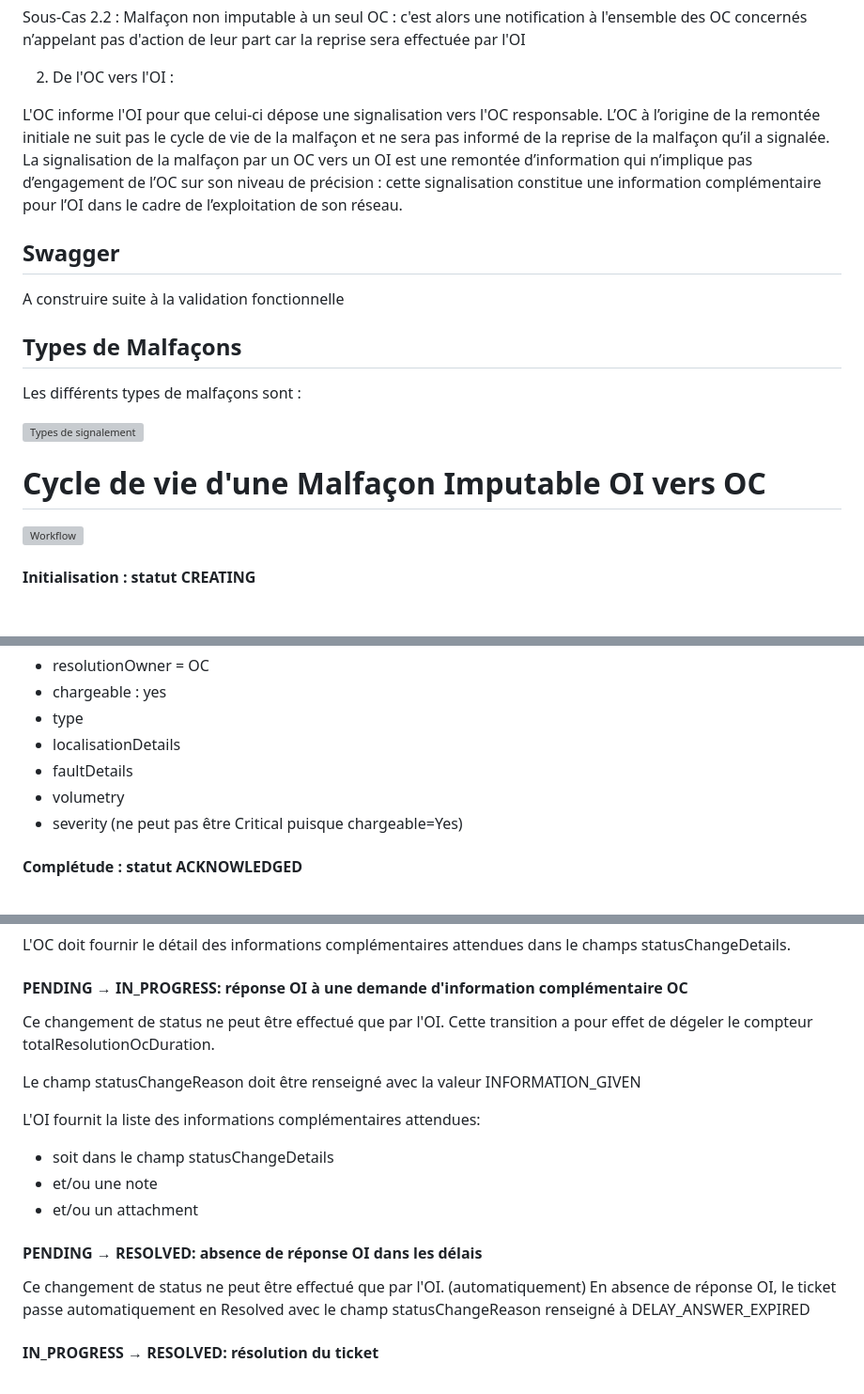
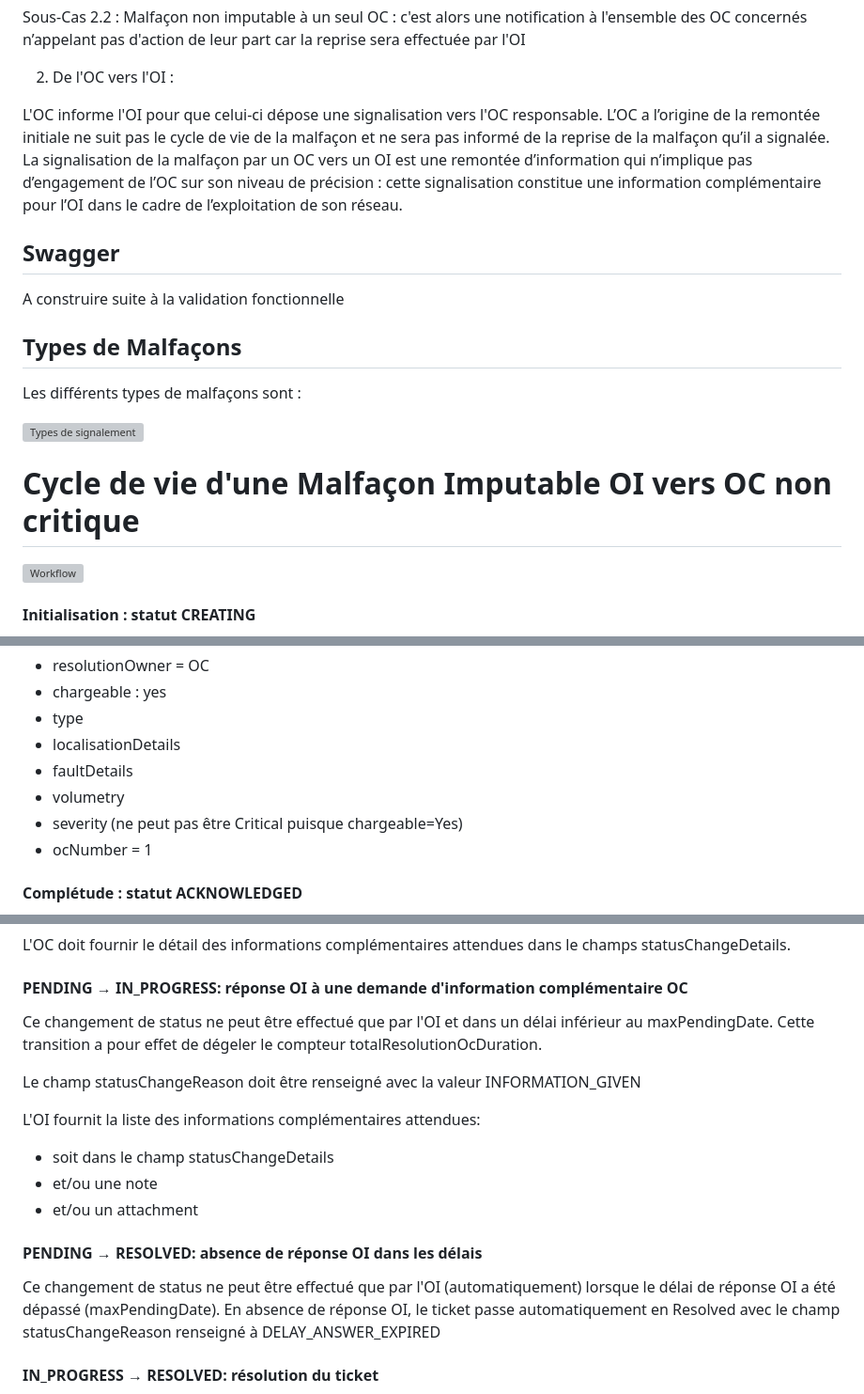
Before and after one commit to before-interop/malfacon, a Markdown page: README.md, 3 parts joined by grey strips. Shown at 94% size. Rendered like a GitHub page; blank space fills up the shorter version; grey boxes are pictures that could not be loaded.

Commit message:
modf. mineures

```diff
--- a/README.md
+++ b/README.md
@@ -44,7 +44,7 @@ Sous-Cas 2.2 : Malfaçon non imputable à un seul OC : c'est alors une notificat
 
 2) De l'OC vers l'OI :
 
-L'OC informe l'OI pour que celui-ci dépose une signalisation vers l'OC responsable. L’OC à l’origine de la remontée initiale ne suit pas le cycle de vie de la malfaçon et ne sera pas informé de la reprise de la malfaçon qu’il a signalée.  La signalisation de la malfaçon par un OC vers un OI est une remontée d’information qui n’implique pas d’engagement de l’OC sur son niveau de précision : cette signalisation constitue une information complémentaire pour l’OI dans le cadre de l’exploitation de son réseau.
+L'OC informe l'OI pour que celui-ci dépose une signalisation vers l'OC responsable. L’OC a l’origine de la remontée initiale ne suit pas le cycle de vie de la malfaçon et ne sera pas informé de la reprise de la malfaçon qu’il a signalée.  La signalisation de la malfaçon par un OC vers un OI est une remontée d’information qui n’implique pas d’engagement de l’OC sur son niveau de précision : cette signalisation constitue une information complémentaire pour l’OI dans le cadre de l’exploitation de son réseau.
 
 ## Swagger
 
@@ -55,7 +55,7 @@ Les différents types de malfaçons sont :
 
 ![Types de signalement](./type.drawio.svg)
 
-# Cycle de vie d'une Malfaçon Imputable OI vers OC
+# Cycle de vie d'une Malfaçon Imputable OI vers OC non critique
 ![Workflow](./statusOiOcImput.drawio.svg)
 
 #### Initialisation : statut CREATING
@@ -70,6 +70,7 @@ L'OI a renseigné les champs :
 - faultDetails
 - volumetry
 - severity (ne peut pas être Critical puisque chargeable=Yes)
+- ocNumber = 1
 
 
 #### Complétude : statut ACKNOWLEDGED
@@ -124,7 +126,7 @@ OTHER : Autre information attendue
 L'OC doit fournir le détail des informations complémentaires attendues dans le champs statusChangeDetails.
 
 #### PENDING → IN_PROGRESS: réponse OI à une demande d'information complémentaire OC
-Ce changement de status ne peut être effectué que par l'OI.
+Ce changement de status ne peut être effectué que par l'OI et dans un délai inférieur au maxPendingDate.
 Cette transition a pour effet de dégeler le compteur totalResolutionOcDuration.
 
 Le champ statusChangeReason doit être renseigné avec la valeur INFORMATION_GIVEN
@@ -135,7 +137,7 @@ L'OI fournit la liste des informations complémentaires attendues:
 - et/ou un attachment
 
 #### PENDING → RESOLVED: absence de réponse OI dans les délais
-Ce changement de status ne peut être effectué que par l'OI. (automatiquement)
+Ce changement de status ne peut être effectué que par l'OI (automatiquement) lorsque le délai de réponse OI a été dépassé (maxPendingDate).
 En absence de réponse OI, le ticket passe automatiquement en Resolved avec le champ statusChangeReason renseigné à  DELAY_ANSWER_EXPIRED
 
 #### IN_PROGRESS → RESOLVED: résolution du ticket
```
Also changed, not shown: other parts of README.md (+1 -0 lines).
